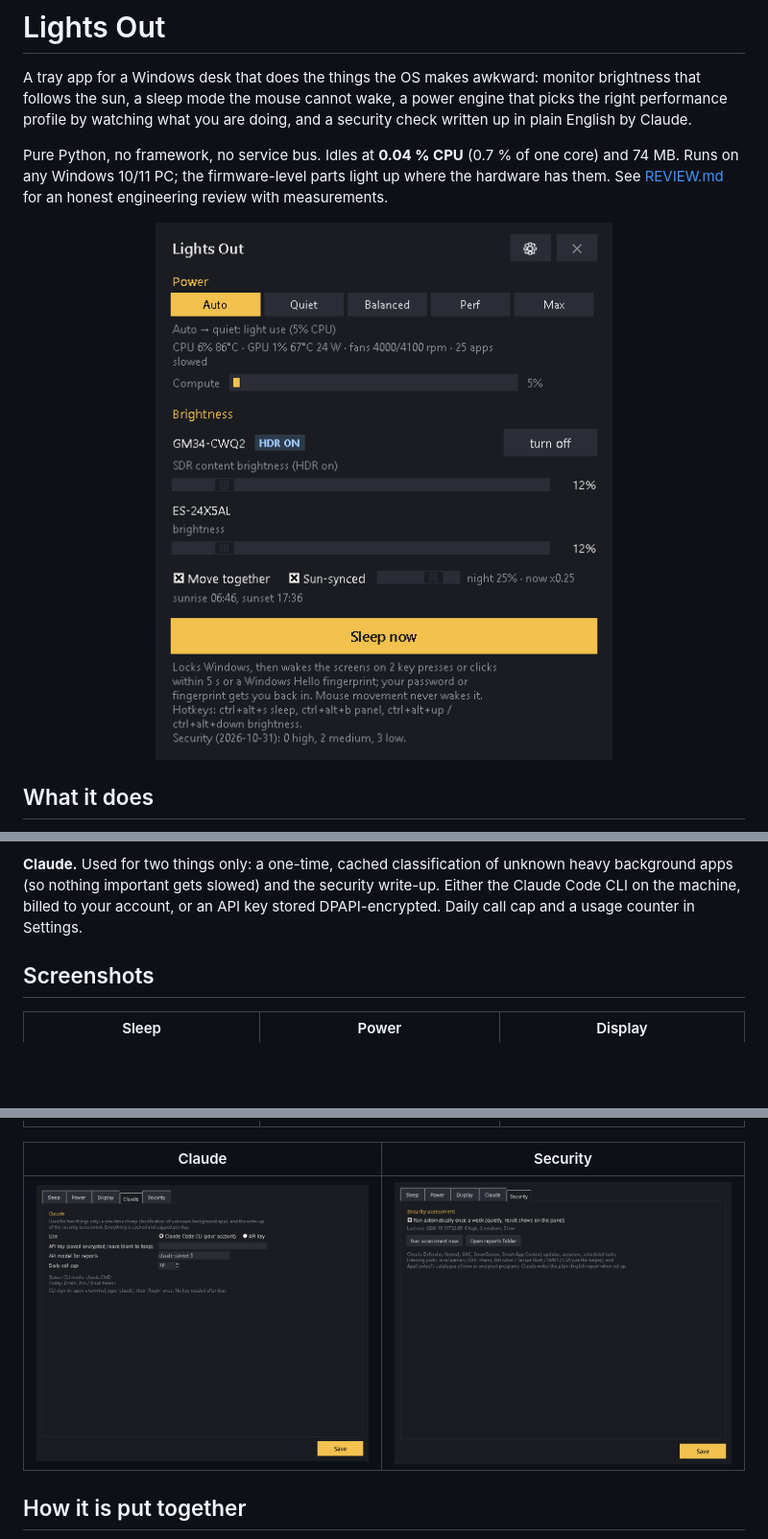
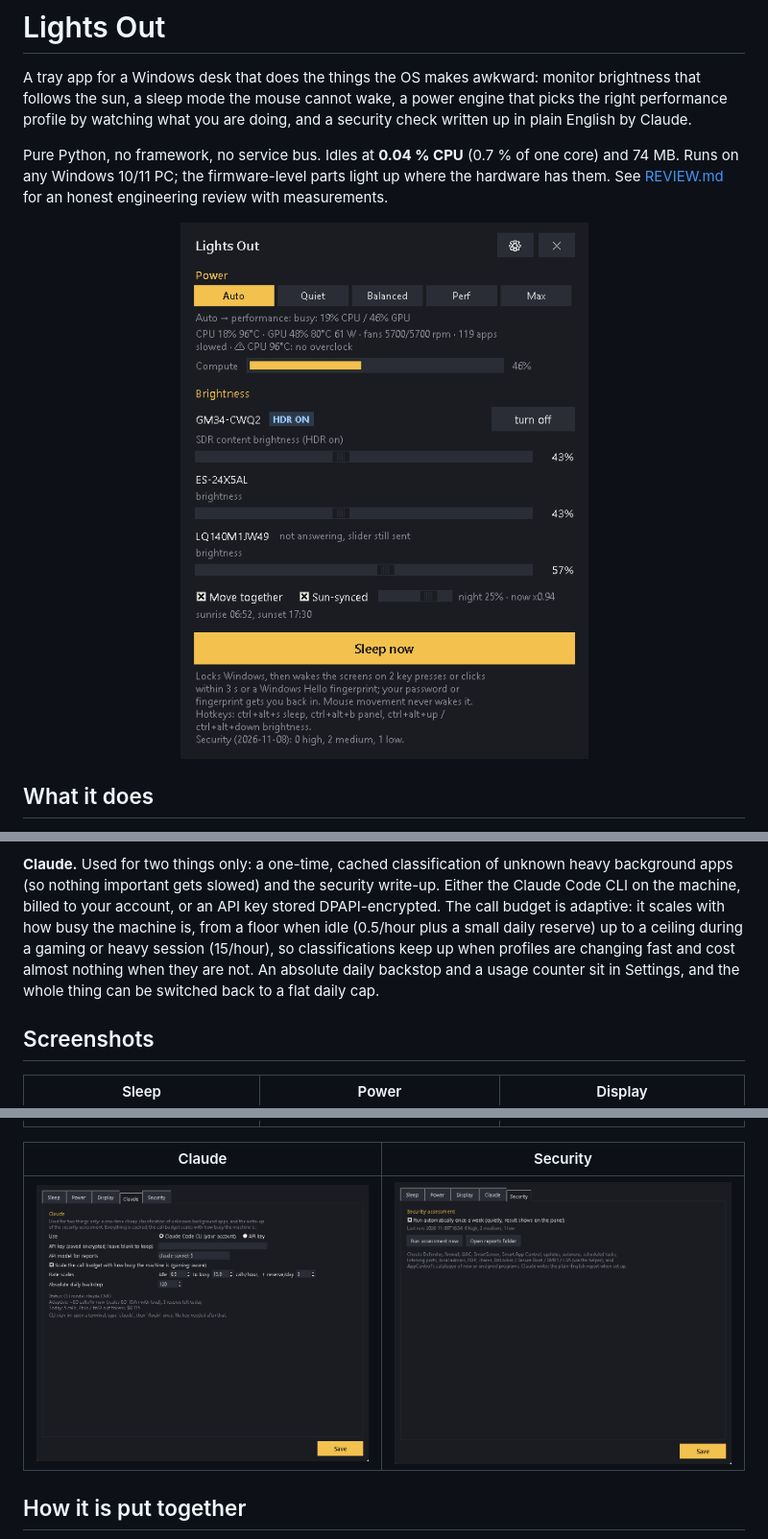
Before and after one commit to ElMagoCT/lights-out, a Markdown page: README.md, 3 parts joined by grey strips. Shown at 96% size. Drawn GitHub-style; pictures changed too: docs/panel.png, docs/settings-claude.png, docs/settings-security.png; blank space fills up the shorter version.

```diff
--- a/README.md
+++ b/README.md
@@ -80,8 +80,13 @@ is set up. Weekly by default.
 **Claude.** Used for two things only: a one-time, cached classification of
 unknown heavy background apps (so nothing important gets slowed) and the
 security write-up. Either the Claude Code CLI on the machine, billed to your
-account, or an API key stored DPAPI-encrypted. Daily call cap and a usage
-counter in Settings.
+account, or an API key stored DPAPI-encrypted. The call budget is adaptive: it
+scales with how busy the machine is, from a floor when idle (0.5/hour plus a
+small daily reserve) up to a ceiling during a gaming or heavy session
+(15/hour), so classifications keep up when profiles are changing fast and cost
+almost nothing when they are not. An absolute daily backstop and a usage
+counter sit in Settings, and the whole thing can be switched back to a flat
+daily cap.
 
 ## Screenshots
 
```
Also changed, not shown: REVIEW.md (+22 -0 lines), docs/settings-display.png, docs/settings-power.png, docs/settings-sleep.png, 2 other files.
